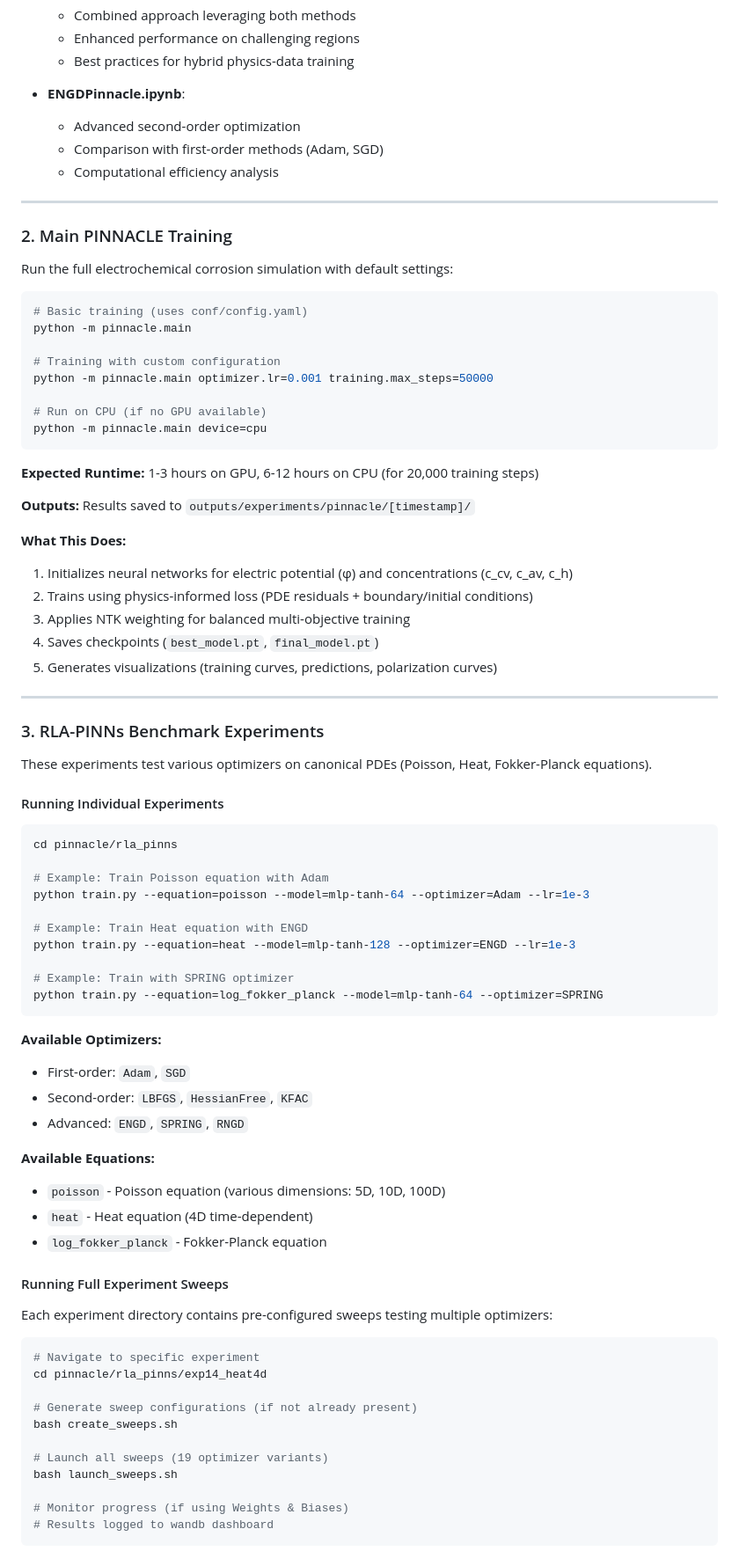
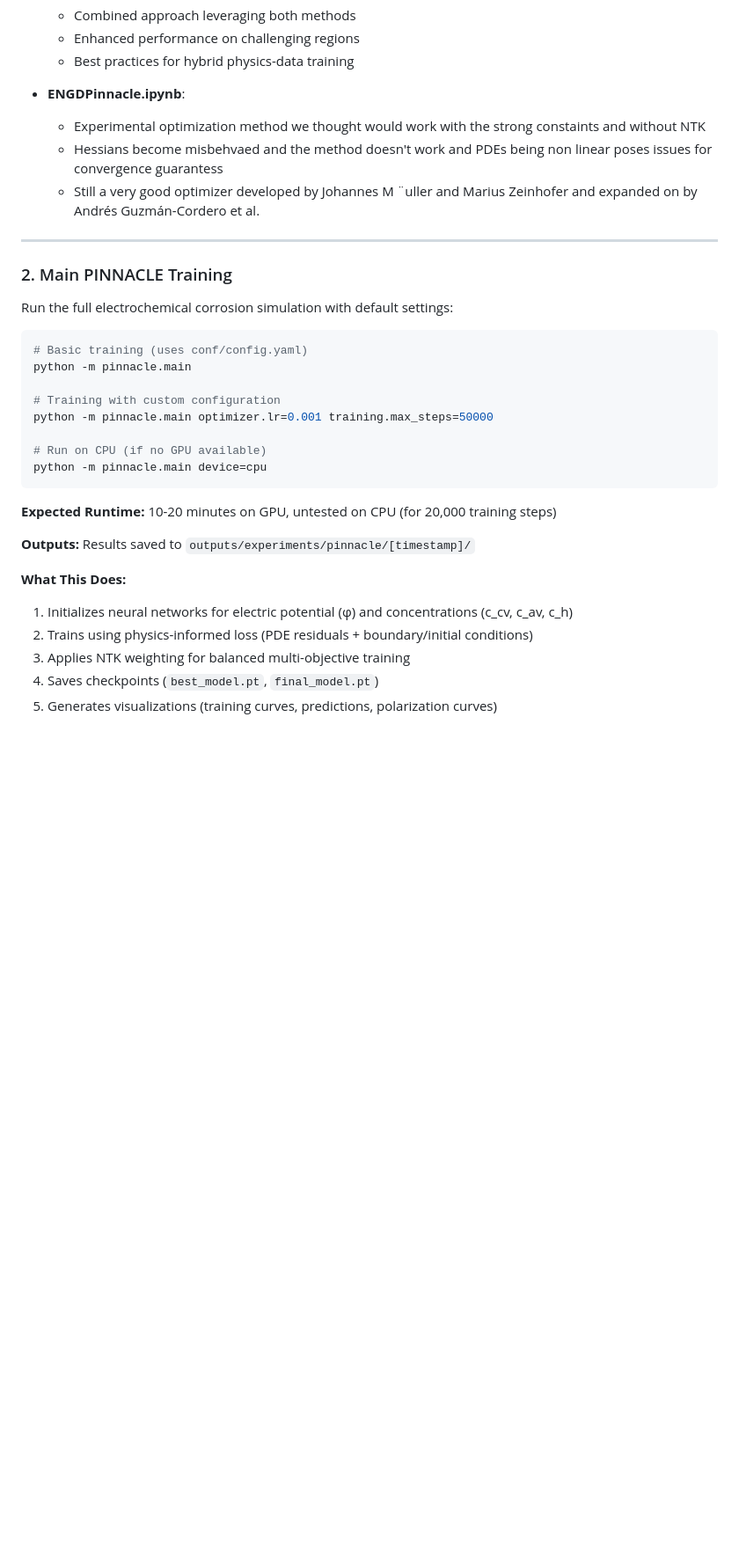
Before and after one commit to Feugmo-Group/PINNACLE, a Markdown page: README.md, the part around the change printed below. Shown: that part at 88% size. Rendered like a GitHub page; blank space fills up the shorter version.

Commit message:
Revise README for clarity and remove RLA-PINNs
Updated project description and removed RLA-PINNs section.

````diff
--- a/README.md
+++ b/README.md
@@ -190,9 +176,9 @@ jupyter notebook
   - Best practices for hybrid physics-data training
 
 - **ENGDPinnacle.ipynb**:
-  - Advanced second-order optimization
-  - Comparison with first-order methods (Adam, SGD)
-  - Computational efficiency analysis
+  - Experimental optimization method we thought would work with the strong constaints and without NTK
+  - Hessians become misbehvaed and the method doesn't work and PDEs being non linear poses issues for convergence guarantess
+  - Still a very good optimizer developed by Johannes M ¨uller and Marius Zeinhofer and expanded on by Andrés Guzmán-Cordero et al.
 
 ---
 
@@ -211,7 +197,7 @@ python -m pinnacle.main optimizer.lr=0.001 training.max_steps=50000
 python -m pinnacle.main device=cpu
 ```
 
-**Expected Runtime:** 1-3 hours on GPU, 6-12 hours on CPU (for 20,000 training steps)
+**Expected Runtime:** 10-20 minutes on GPU, untested on CPU (for 20,000 training steps)
 
 **Outputs:** Results saved to `outputs/experiments/pinnacle/[timestamp]/`
 
@@ -222,52 +208,3 @@ python -m pinnacle.main device=cpu
 4. Saves checkpoints (`best_model.pt`, `final_model.pt`)
 5. Generates visualizations (training curves, predictions, polarization curves)
 
----
-
-### 3. RLA-PINNs Benchmark Experiments
-
-These experiments test various optimizers on canonical PDEs (Poisson, Heat, Fokker-Planck equations).
-
-#### Running Individual Experiments
-
-```bash
-cd pinnacle/rla_pinns
-
-# Example: Train Poisson equation with Adam
-python train.py --equation=poisson --model=mlp-tanh-64 --optimizer=Adam --lr=1e-3
-
-# Example: Train Heat equation with ENGD
-python train.py --equation=heat --model=mlp-tanh-128 --optimizer=ENGD --lr=1e-3
-
-# Example: Train with SPRING optimizer
-python train.py --equation=log_fokker_planck --model=mlp-tanh-64 --optimizer=SPRING
-```
-
-**Available Optimizers:**
-- First-order: `Adam`, `SGD`
-- Second-order: `LBFGS`, `HessianFree`, `KFAC`
-- Advanced: `ENGD`, `SPRING`, `RNGD`
-
-**Available Equations:**
-- `poisson` - Poisson equation (various dimensions: 5D, 10D, 100D)
-- `heat` - Heat equation (4D time-dependent)
-- `log_fokker_planck` - Fokker-Planck equation
-
-#### Running Full Experiment Sweeps
-
-Each experiment directory contains pre-configured sweeps testing multiple optimizers:
-
-```bash
-# Navigate to specific experiment
-cd pinnacle/rla_pinns/exp14_heat4d
-
-# Generate sweep configurations (if not already present)
-bash create_sweeps.sh
-
-# Launch all sweeps (19 optimizer variants)
-bash launch_sweeps.sh
-
-# Monitor progress (if using Weights & Biases)
-# Results logged to wandb dashboard
-```
-
````
Also changed, not shown: other parts of README.md (+6 -40 lines).
